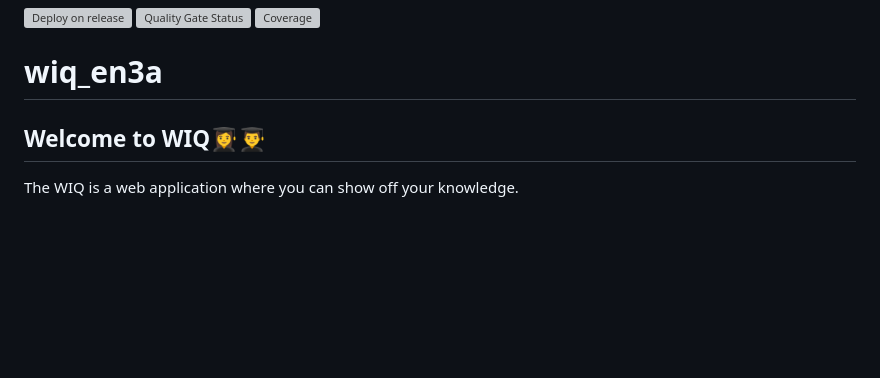
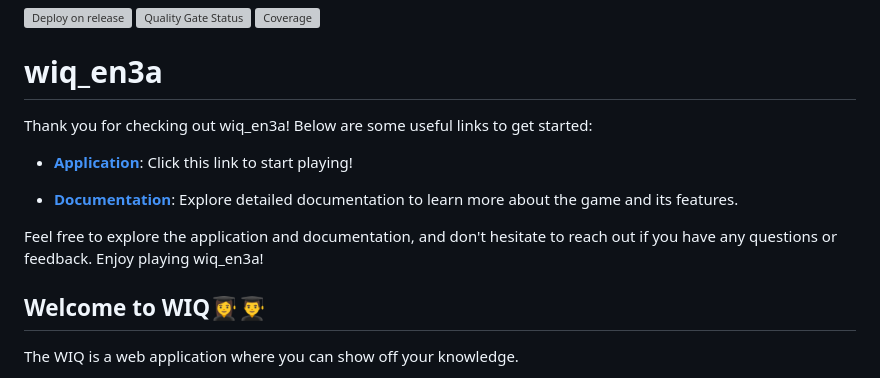
Before and after one commit to UO289930/wiq_en3a, a Markdown page: README.md, the part around the change. GitHub-like rendering; blank space fills up the shorter version; grey boxes are pictures that could not be loaded.

Commit message:
Added some links in the README

```diff
--- a/README.md
+++ b/README.md
@@ -3,6 +3,13 @@
 [![Coverage](https://sonarcloud.io/api/project_badges/measure?project=Arquisoft_wiq_en3a&metric=coverage)](https://sonarcloud.io/summary/new_code?id=Arquisoft_wiq_en3a)
 
 # wiq_en3a
+Thank you for checking out wiq_en3a! Below are some useful links to get started:
+
+- **[Application](http://51.103.210.249:3000/)**: Click this link to start playing!
+
+- **[Documentation](https://arquisoft.github.io/wiq_en3a/)**: Explore detailed documentation to learn more about the game and its features.
+
+Feel free to explore the application and documentation, and don't hesitate to reach out if you have any questions or feedback. Enjoy playing wiq_en3a!
 
 ## Welcome to WIQ👩‍🎓👨‍🎓
 
```
